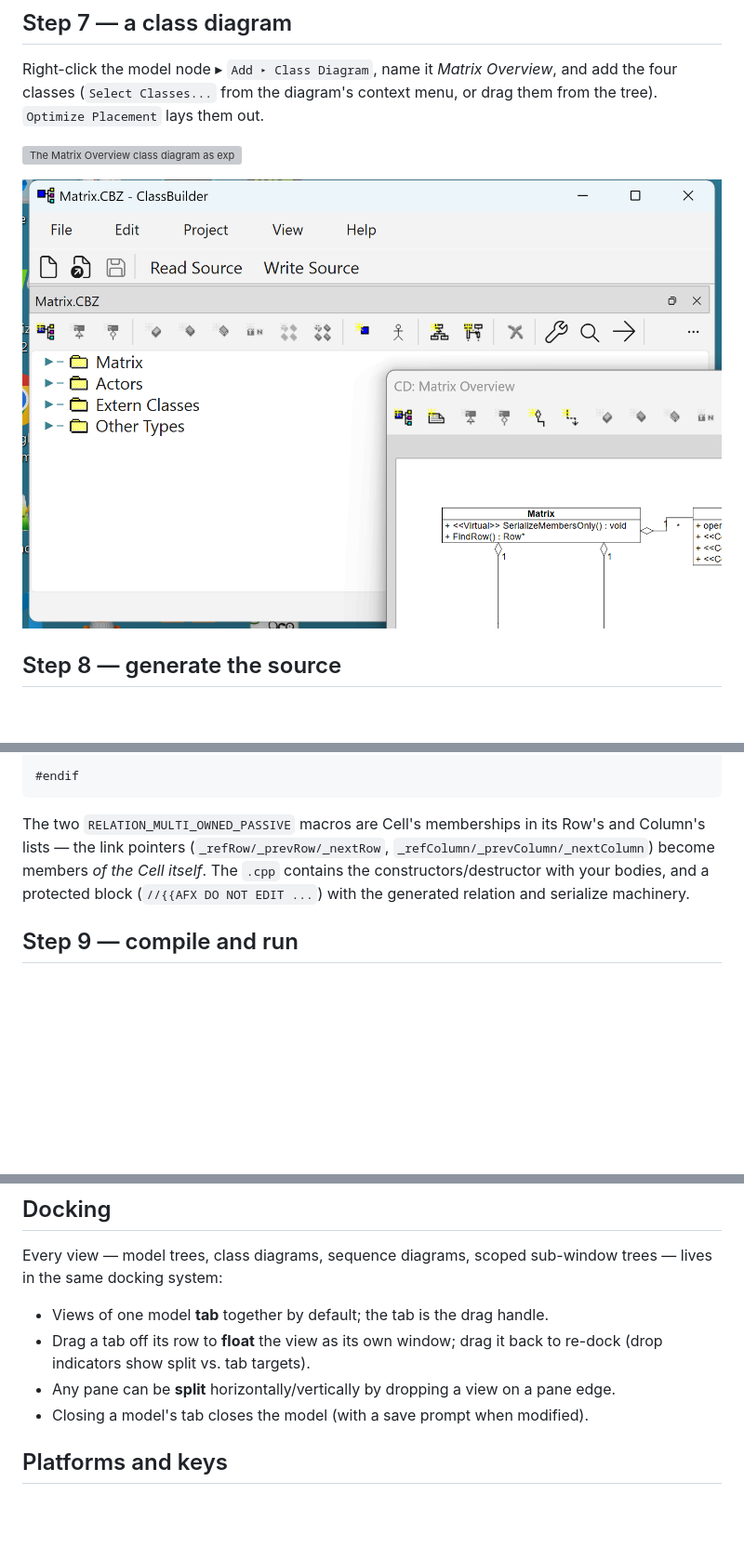
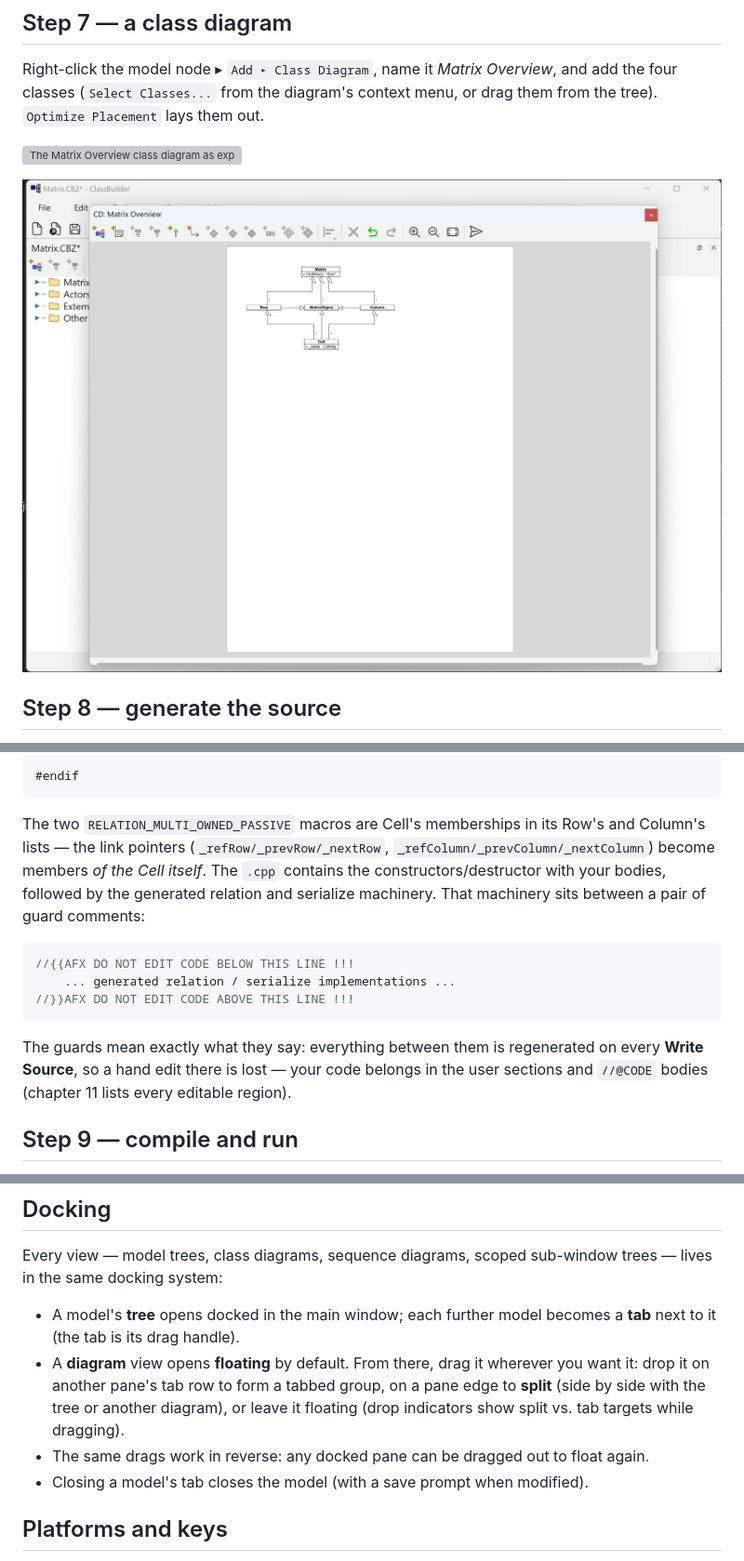
Before and after one commit to xaljox/ClassBuilder, a Markdown page: docs/manual/ClassBuilder_Manual.md, 3 parts joined by grey strips. Shown at 93% size. Drawn GitHub-style; pictures changed too: docs/manual/images/cd-view.png; blank space fills up the shorter version; grey boxes are pictures that could not be loaded.

````diff
--- a/docs/manual/ClassBuilder_Manual.md
+++ b/docs/manual/ClassBuilder_Manual.md
@@ -308,7 +309,15 @@ public:
 #endif
 ```
 
-The two `RELATION_MULTI_OWNED_PASSIVE` macros are Cell's memberships in its Row's and Column's lists — the link pointers (`_refRow/_prevRow/_nextRow`, `_refColumn/_prevColumn/_nextColumn`) become members *of the Cell itself*. The `.cpp` contains the constructors/destructor with your bodies, and a protected block (`//{{AFX DO NOT EDIT ...`) with the generated relation and serialize machinery.
+The two `RELATION_MULTI_OWNED_PASSIVE` macros are Cell's memberships in its Row's and Column's lists — the link pointers (`_refRow/_prevRow/_nextRow`, `_refColumn/_prevColumn/_nextColumn`) become members *of the Cell itself*. The `.cpp` contains the constructors/destructor with your bodies, followed by the generated relation and serialize machinery. That machinery sits between a pair of guard comments:
+
+```cpp
+//{{AFX DO NOT EDIT CODE BELOW THIS LINE !!!
+    ... generated relation / serialize implementations ...
+//}}AFX DO NOT EDIT CODE ABOVE THIS LINE !!!
+```
+
+The guards mean exactly what they say: everything between them is regenerated on every **Write Source**, so a hand edit there is lost — your code belongs in the user sections and `//@CODE` bodies (chapter 11 lists every editable region).
 
 ## Step 9 — compile and run
 
@@ -419,9 +432,9 @@ Undo/Redo are deliberately **not** on the main bar: with several models open the
 
 Every view — model trees, class diagrams, sequence diagrams, scoped sub-window trees — lives in the same docking system:
 
-- Views of one model **tab** together by default; the tab is the drag handle.
-- Drag a tab off its row to **float** the view as its own window; drag it back to re-dock (drop indicators show split vs. tab targets).
-- Any pane can be **split** horizontally/vertically by dropping a view on a pane edge.
+- A model's **tree** opens docked in the main window; each further model becomes a **tab** next to it (the tab is its drag handle).
+- A **diagram** view opens **floating** by default. From there, drag it wherever you want it: drop it on another pane's tab row to form a tabbed group, on a pane edge to **split** (side by side with the tree or another diagram), or leave it floating (drop indicators show split vs. tab targets while dragging).
+- The same drags work in reverse: any docked pane can be dragged out to float again.
 - Closing a model's tab closes the model (with a save prompt when modified).
 
 ## Platforms and keys
````
Also changed, not shown: other parts of docs/manual/ClassBuilder_Manual.md (+15 -10 lines), 1 other file.
